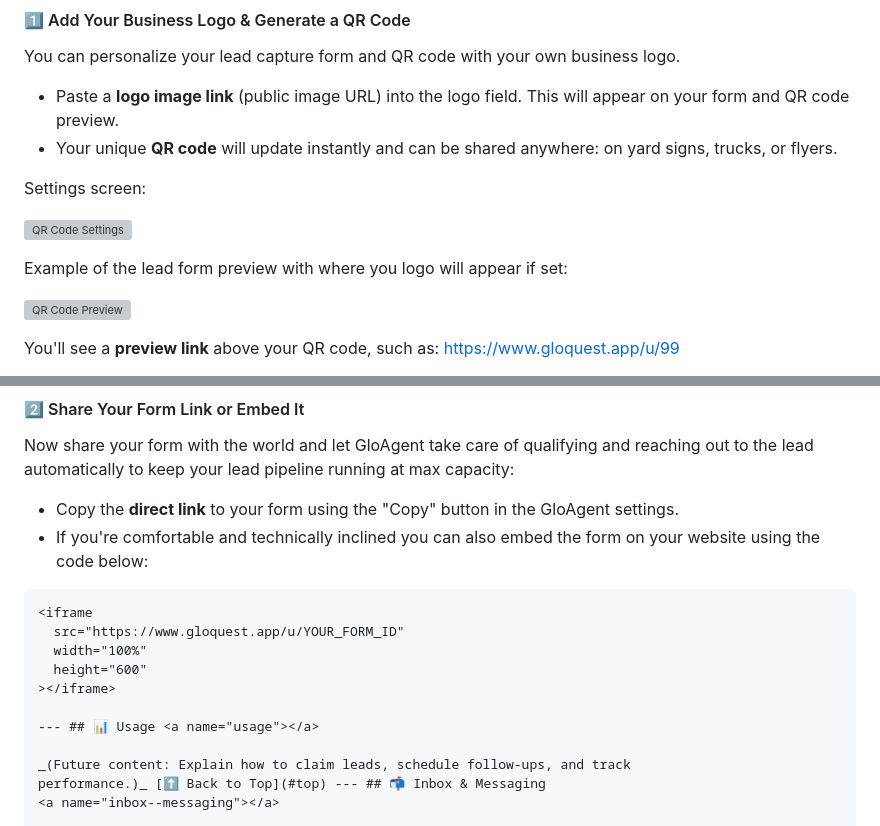
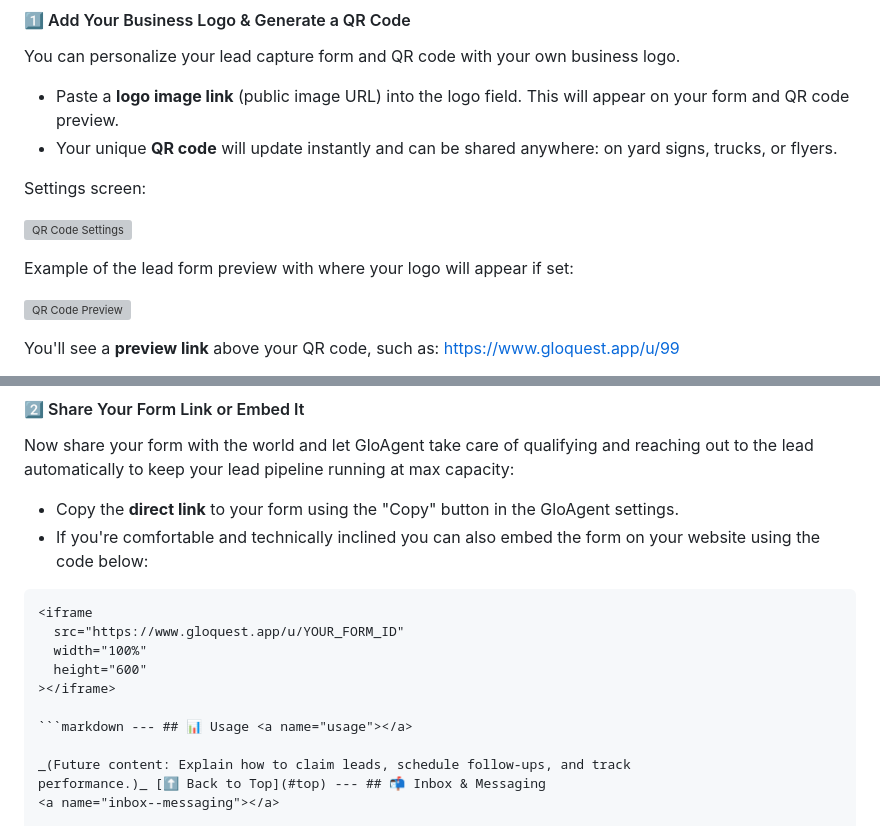
Before and after one commit to cedreaper/cedreaper.github.io, a Markdown page: csx/gloagent.md, 2 parts joined by grey strips. Drawn GitHub-style; grey boxes are pictures that could not be loaded.

Commit message:
[bugfix] Fix the markdown

`````diff
--- a/csx/gloagent.md
+++ b/csx/gloagent.md
@@ -74,7 +74,7 @@ Settings screen:
 
 ![QR Code Settings](../../assets/images/gloagent/gloAgentQrLeadLogo.png)
 
-Example of the lead form preview with where you logo will appear if set:
+Example of the lead form preview with where your logo will appear if set:
 
 ![QR Code Preview](../../assets/images/gloagent/gloAgentFormLogo.png)
 
@@ -92,14 +92,14 @@ Now share your form with the world and let GloAgent take care of qualifying and
 - Copy the **direct link** to your form using the "Copy" button in the GloAgent settings.
 - If you're comfortable and technically inclined you can also embed the form on your website using the code below:
 
-```html
+````html
 <iframe
   src="https://www.gloquest.app/u/YOUR_FORM_ID"
   width="100%"
   height="600"
 ></iframe>
 
---- ## 📊 Usage <a name="usage"></a>
+```markdown --- ## 📊 Usage <a name="usage"></a>
 
 _(Future content: Explain how to claim leads, schedule follow-ups, and track
 performance.)_ [⬆️ Back to Top](#top) --- ## 📬 Inbox & Messaging
`````
Also changed, not shown: other parts of csx/gloagent.md (+1 -1 lines).
